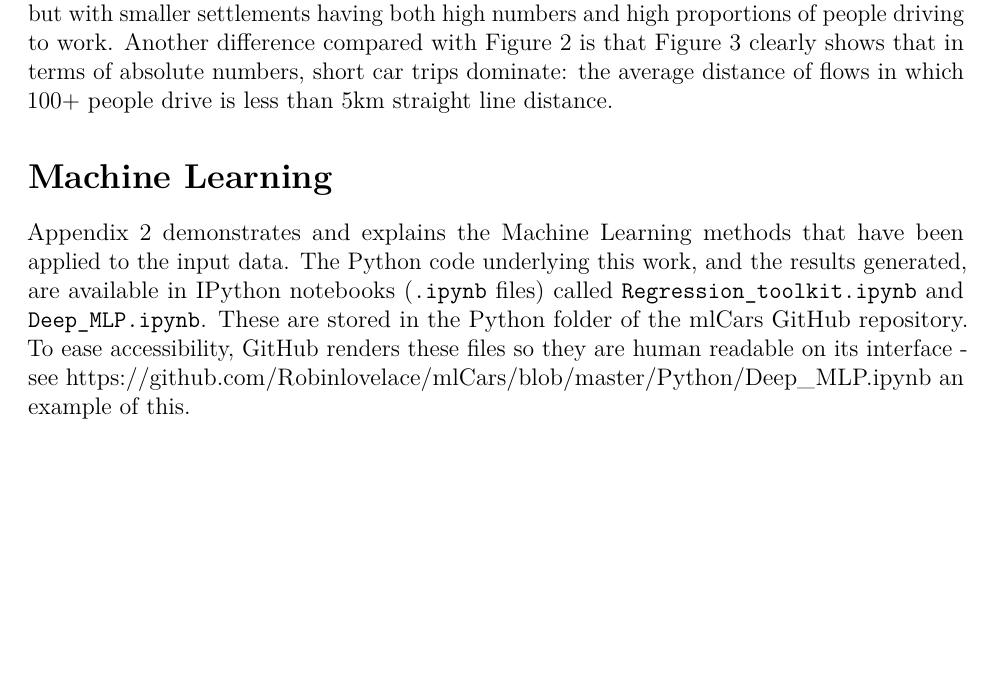
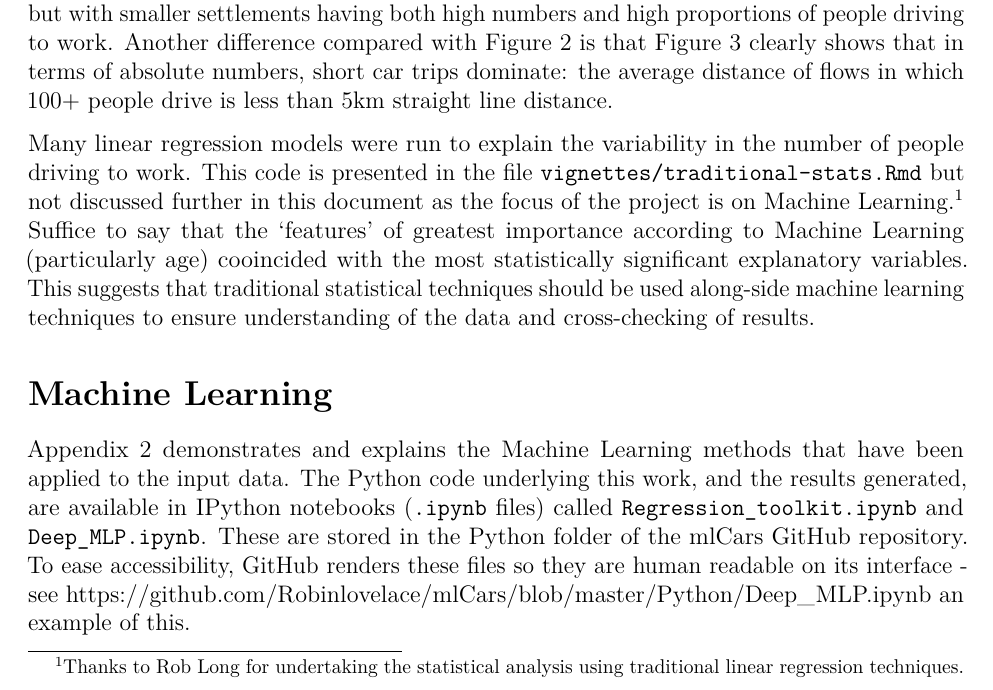
Before and after one commit to Robinlovelace/mlCars, an R Markdown document (vignettes/mlCars-report.Rmd): part of page 7 of 7 before the commit and part of page 7 of 8 after it, cut so that both start at the same text, the shorter picture padded with empty space. Rendered offline with R 4.5, knitr and Pandoc, then LaTeX, with nearby package versions; some code elsewhere in the file could not run offline.

Commit message:
Update - finish vis section

```diff
--- a/vignettes/mlCars-report.Rmd
+++ b/vignettes/mlCars-report.Rmd
@@ -219,6 +219,10 @@ Figures 2 and 3 demonstrate the importance of decisions around visualisation. Bo
 
 Figure 3 shows that each settlement has car dependency issues. However, they are different in nature, with Leeds suffering from high car use primarily due to high numbers of commuters but with smaller settlements having both high numbers and high proportions of people driving to work. Another difference compared with Figure 2 is that Figure 3 clearly shows that in terms of absolute numbers, short car trips dominate: the average distance of flows in which 100+ people drive is less than 5km straight line distance.
 
+Many linear regression models were run to explain the variability in the number of people driving to work. This code is presented in the file [`vignettes/traditional-stats.Rmd`](https://github.com/Robinlovelace/mlCars/blob/master/vignettes/traditional-stats.Rmd) but not discussed further in this document as the focus of the project is on Machine Learning.^[Thanks
+to Rob Long for undertaking the statistical analysis using traditional linear regression techniques.]
+Suffice to say that the 'features' of greatest importance according to Machine Learning (particularly age) cooincided with the most statistically significant explanatory variables. This suggests that traditional statistical techniques should be used along-side machine learning techniques to ensure understanding of the data and cross-checking of results.
+
 
 # Machine Learning
 
```
